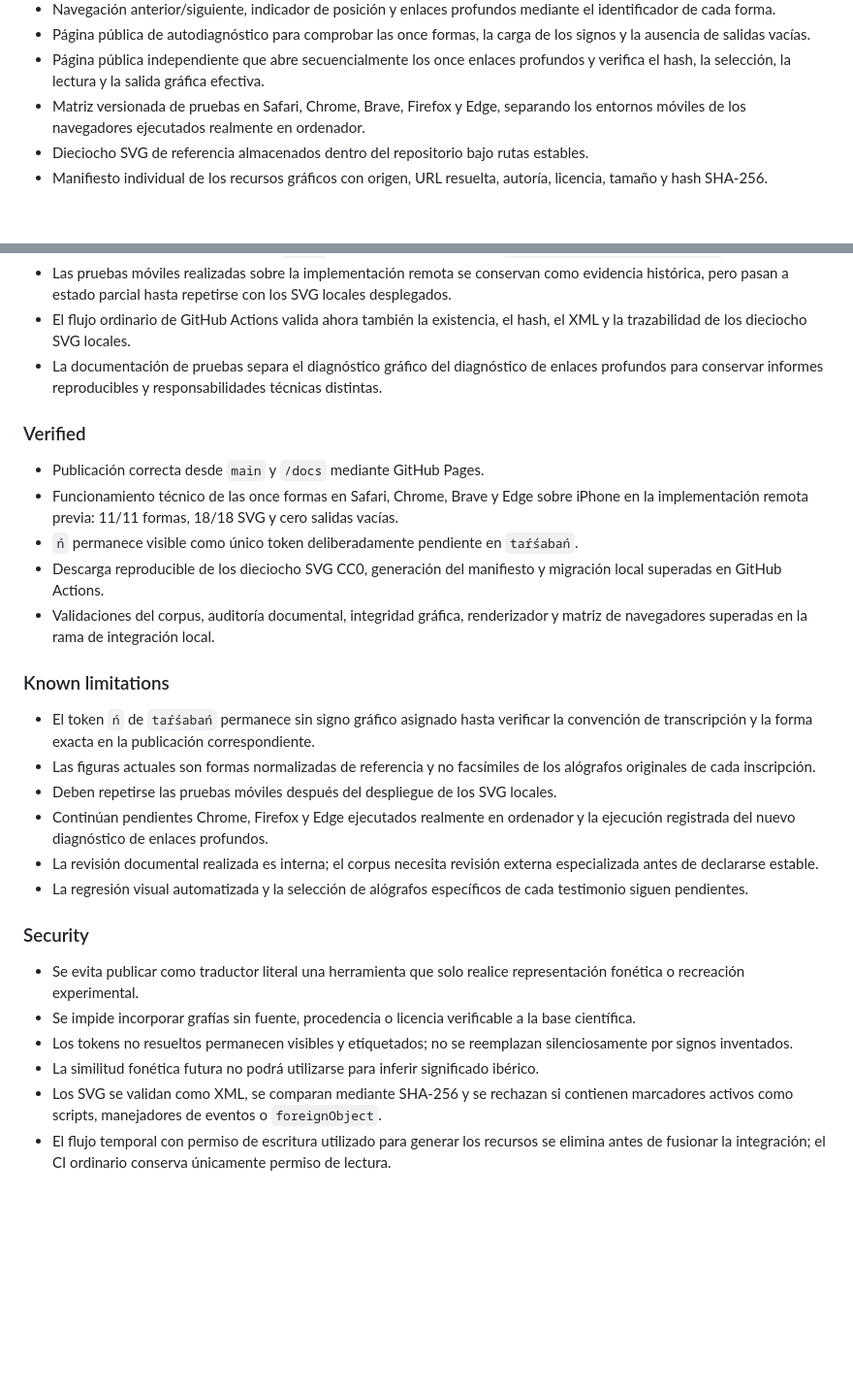
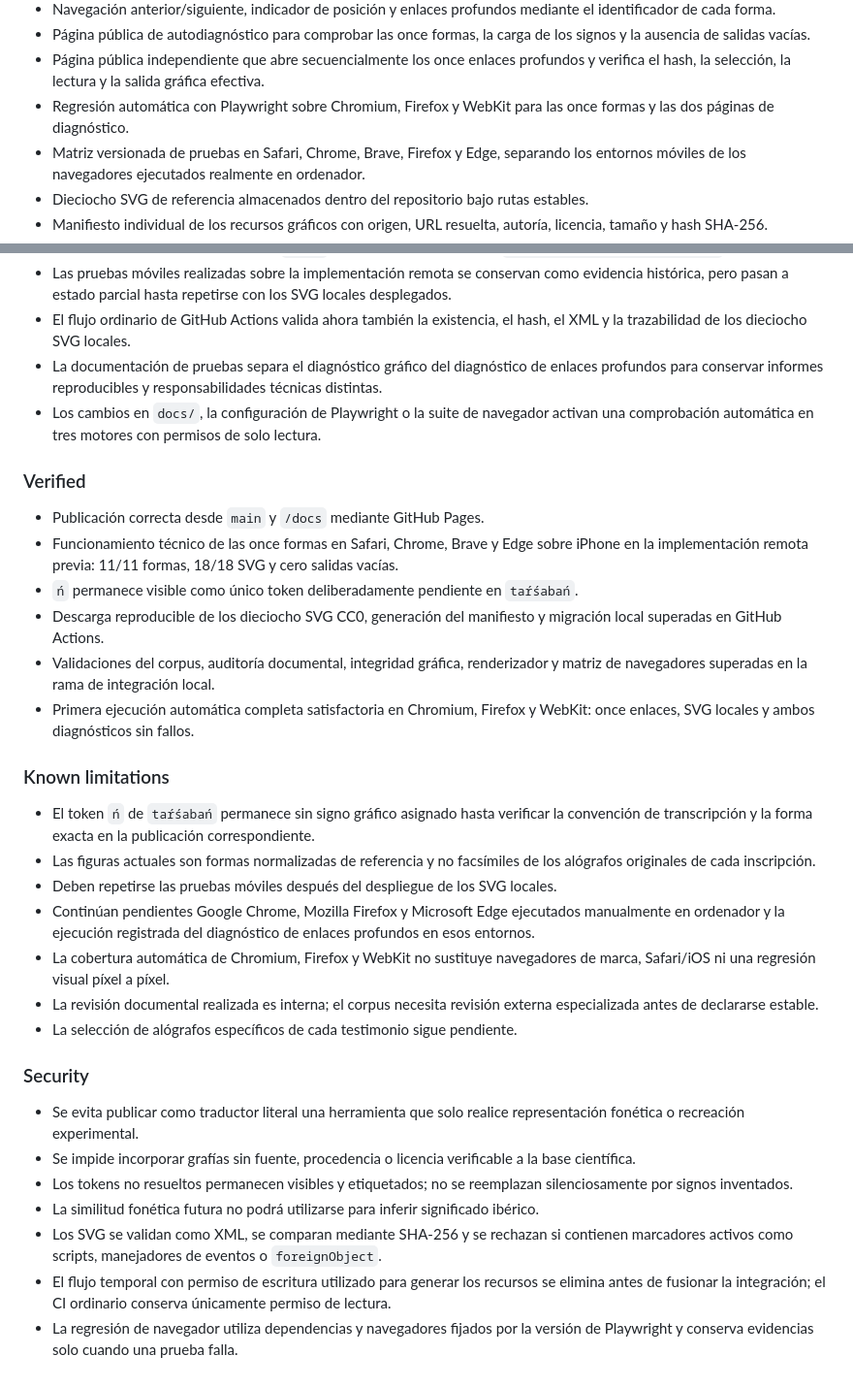
Before and after one commit to iberolab-es/IberoLab, a Markdown page: CHANGELOG.md, 2 parts joined by grey strips. Shown at 97% size. Drawn GitHub-style; blank space fills up the shorter version.

Commit message:
Registrar la regresión automática en tres motores

```diff
--- a/CHANGELOG.md
+++ b/CHANGELOG.md
@@ -28,6 +28,7 @@ El formato se inspira en Keep a Changelog y el proyecto utilizará versionado se
 - Navegación anterior/siguiente, indicador de posición y enlaces profundos mediante el identificador de cada forma.
 - Página pública de autodiagnóstico para comprobar las once formas, la carga de los signos y la ausencia de salidas vacías.
 - Página pública independiente que abre secuencialmente los once enlaces profundos y verifica el hash, la selección, la lectura y la salida gráfica efectiva.
+- Regresión automática con Playwright sobre Chromium, Firefox y WebKit para las once formas y las dos páginas de diagnóstico.
 - Matriz versionada de pruebas en Safari, Chrome, Brave, Firefox y Edge, separando los entornos móviles de los navegadores ejecutados realmente en ordenador.
 - Dieciocho SVG de referencia almacenados dentro del repositorio bajo rutas estables.
 - Manifiesto individual de los recursos gráficos con origen, URL resuelta, autoría, licencia, tamaño y hash SHA-256.
@@ -47,6 +48,7 @@ El formato se inspira en Keep a Changelog y el proyecto utilizará versionado se
 - Las pruebas móviles realizadas sobre la implementación remota se conservan como evidencia histórica, pero pasan a estado parcial hasta repetirse con los SVG locales desplegados.
 - El flujo ordinario de GitHub Actions valida ahora también la existencia, el hash, el XML y la trazabilidad de los dieciocho SVG locales.
 - La documentación de pruebas separa el diagnóstico gráfico del diagnóstico de enlaces profundos para conservar informes reproducibles y responsabilidades técnicas distintas.
+- Los cambios en `docs/`, la configuración de Playwright o la suite de navegador activan una comprobación automática en tres motores con permisos de solo lectura.
 
 ### Verified
 
@@ -55,15 +57,17 @@ El formato se inspira en Keep a Changelog y el proyecto utilizará versionado se
 - `ń` permanece visible como único token deliberadamente pendiente en `taŕśabań`.
 - Descarga reproducible de los dieciocho SVG CC0, generación del manifiesto y migración local superadas en GitHub Actions.
 - Validaciones del corpus, auditoría documental, integridad gráfica, renderizador y matriz de navegadores superadas en la rama de integración local.
+- Primera ejecución automática completa satisfactoria en Chromium, Firefox y WebKit: once enlaces, SVG locales y ambos diagnósticos sin fallos.
 
 ### Known limitations
 
 - El token `ń` de `taŕśabań` permanece sin signo gráfico asignado hasta verificar la convención de transcripción y la forma exacta en la publicación correspondiente.
 - Las figuras actuales son formas normalizadas de referencia y no facsímiles de los alógrafos originales de cada inscripción.
 - Deben repetirse las pruebas móviles después del despliegue de los SVG locales.
-- Continúan pendientes Chrome, Firefox y Edge ejecutados realmente en ordenador y la ejecución registrada del nuevo diagnóstico de enlaces profundos.
+- Continúan pendientes Google Chrome, Mozilla Firefox y Microsoft Edge ejecutados manualmente en ordenador y la ejecución registrada del diagnóstico de enlaces profundos en esos entornos.
+- La cobertura automática de Chromium, Firefox y WebKit no sustituye navegadores de marca, Safari/iOS ni una regresión visual píxel a píxel.
 - La revisión documental realizada es interna; el corpus necesita revisión externa especializada antes de declararse estable.
-- La regresión visual automatizada y la selección de alógrafos específicos de cada testimonio siguen pendientes.
+- La selección de alógrafos específicos de cada testimonio sigue pendiente.
 
 ### Security
 
@@ -73,3 +77,4 @@ El formato se inspira en Keep a Changelog y el proyecto utilizará versionado se
 - La similitud fonética futura no podrá utilizarse para inferir significado ibérico.
 - Los SVG se validan como XML, se comparan mediante SHA-256 y se rechazan si contienen marcadores activos como scripts, manejadores de eventos o `foreignObject`.
 - El flujo temporal con permiso de escritura utilizado para generar los recursos se elimina antes de fusionar la integración; el CI ordinario conserva únicamente permiso de lectura.
+- La regresión de navegador utiliza dependencias y navegadores fijados por la versión de Playwright y conserva evidencias solo cuando una prueba falla.
```
